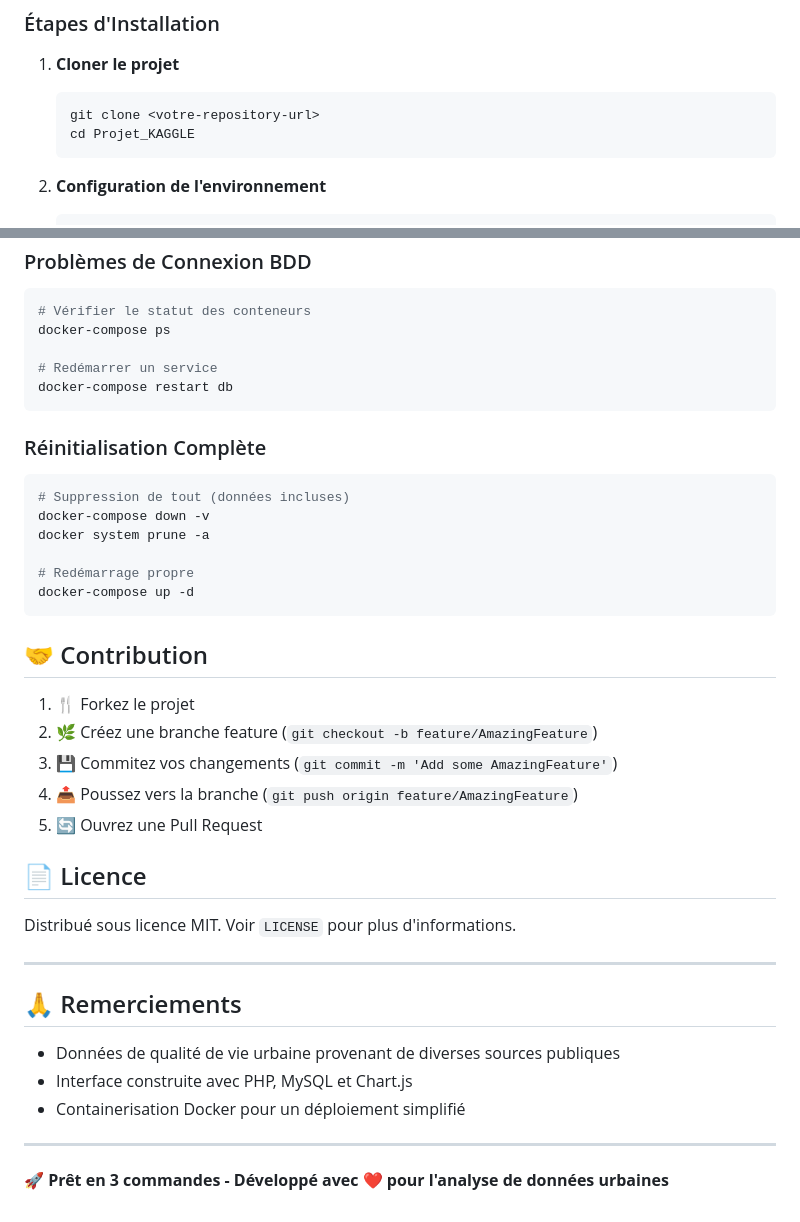
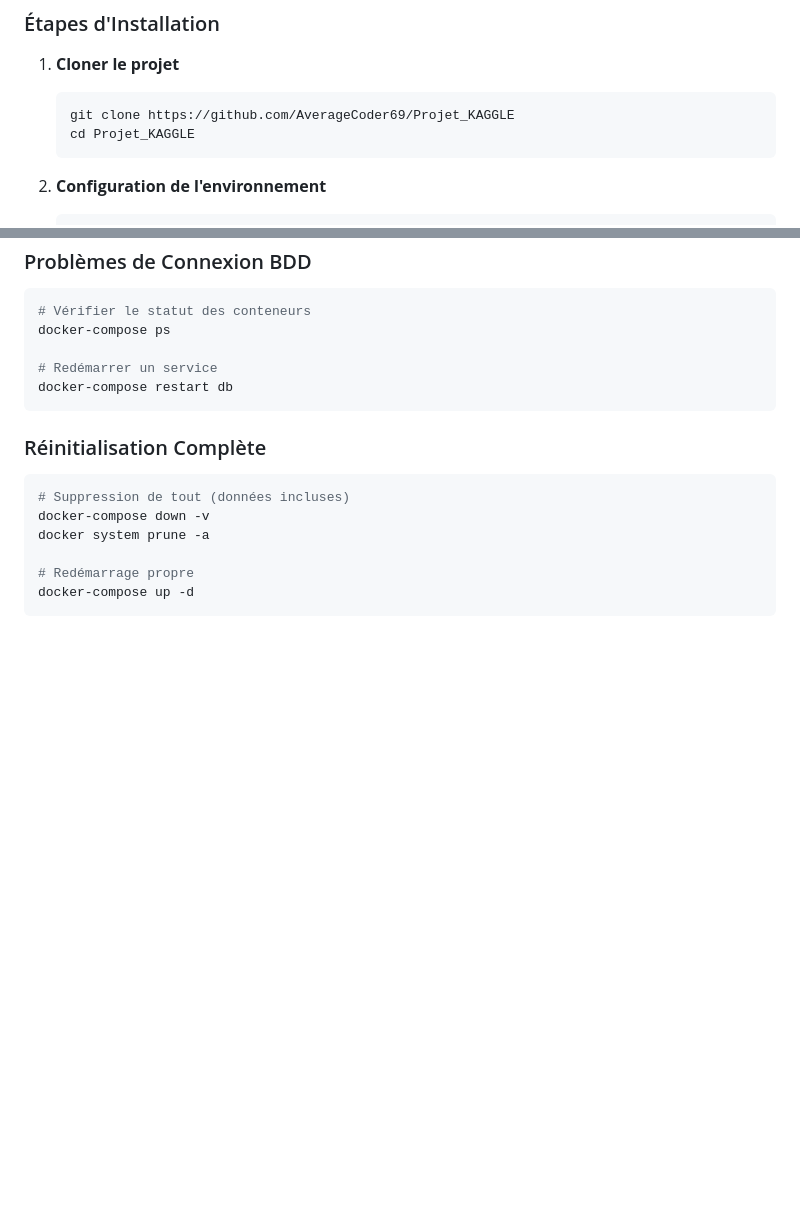
Before and after one commit to AverageCoder69/Projet_KAGGLE, a Markdown page: README.md, 2 parts joined by grey strips. GitHub-like rendering; blank space fills up the shorter version.

Commit message:
Update du readme

````diff
--- a/README.md
+++ b/README.md
@@ -32,7 +32,7 @@ Cette application permet d'analyser des données de qualité de vie de zones urb
 
 1. **Cloner le projet**
    ```bash
-   git clone <votre-repository-url>
+   git clone https://github.com/AverageCoder69/Projet_KAGGLE
    cd Projet_KAGGLE
    ```
 
@@ -232,27 +232,3 @@ docker system prune -a
 # Redémarrage propre
 docker-compose up -d
 ```
-
-## 🤝 Contribution
-
-1. 🍴 Forkez le projet
-2. 🌿 Créez une branche feature (`git checkout -b feature/AmazingFeature`)
-3. 💾 Commitez vos changements (`git commit -m 'Add some AmazingFeature'`)
-4. 📤 Poussez vers la branche (`git push origin feature/AmazingFeature`)
-5. 🔄 Ouvrez une Pull Request
-
-## 📄 Licence
-
-Distribué sous licence MIT. Voir `LICENSE` pour plus d'informations.
-
----
-
-## 🙏 Remerciements
-
-- Données de qualité de vie urbaine provenant de diverses sources publiques
-- Interface construite avec PHP, MySQL et Chart.js
-- Containerisation Docker pour un déploiement simplifié
-
----
-
-**🚀 Prêt en 3 commandes - Développé avec ❤️ pour l'analyse de données urbaines**
````
